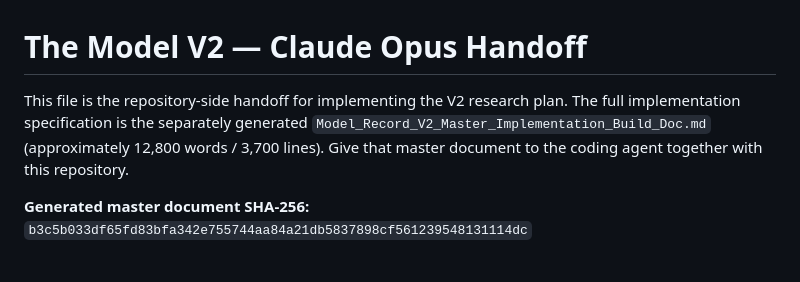
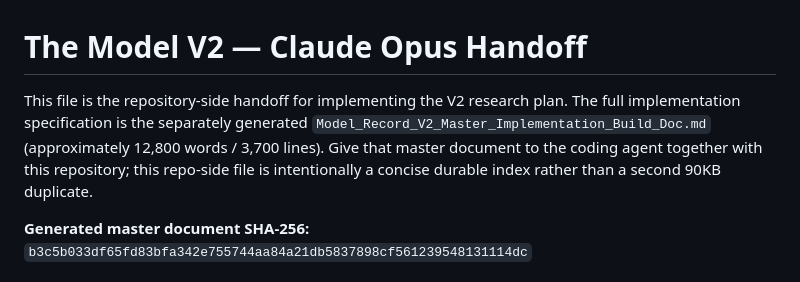
Before and after one commit to GrantSanders05/the-model-record, a Markdown page: docs/model-v2/CLAUDE-OPUS-HANDOFF.md, the part around the change. Rendered like a GitHub page.

Commit message:
docs: clarify handoff is paired with generated master file

```diff
--- a/docs/model-v2/CLAUDE-OPUS-HANDOFF.md
+++ b/docs/model-v2/CLAUDE-OPUS-HANDOFF.md
@@ -1,6 +1,6 @@
 # The Model V2 — Claude Opus Handoff
 
-This file is the repository-side handoff for implementing the V2 research plan. The full implementation specification is the separately generated `Model_Record_V2_Master_Implementation_Build_Doc.md` (approximately 12,800 words / 3,700 lines). Give that master document to the coding agent together with this repository.
+This file is the repository-side handoff for implementing the V2 research plan. The full implementation specification is the separately generated `Model_Record_V2_Master_Implementation_Build_Doc.md` (approximately 12,800 words / 3,700 lines). Give that master document to the coding agent together with this repository; this repo-side file is intentionally a concise durable index rather than a second 90KB duplicate.
 
 **Generated master document SHA-256:** `b3c5b033df65fd83bfa342e755744aa84a21db5837898cf561239548131114dc`
 
```
